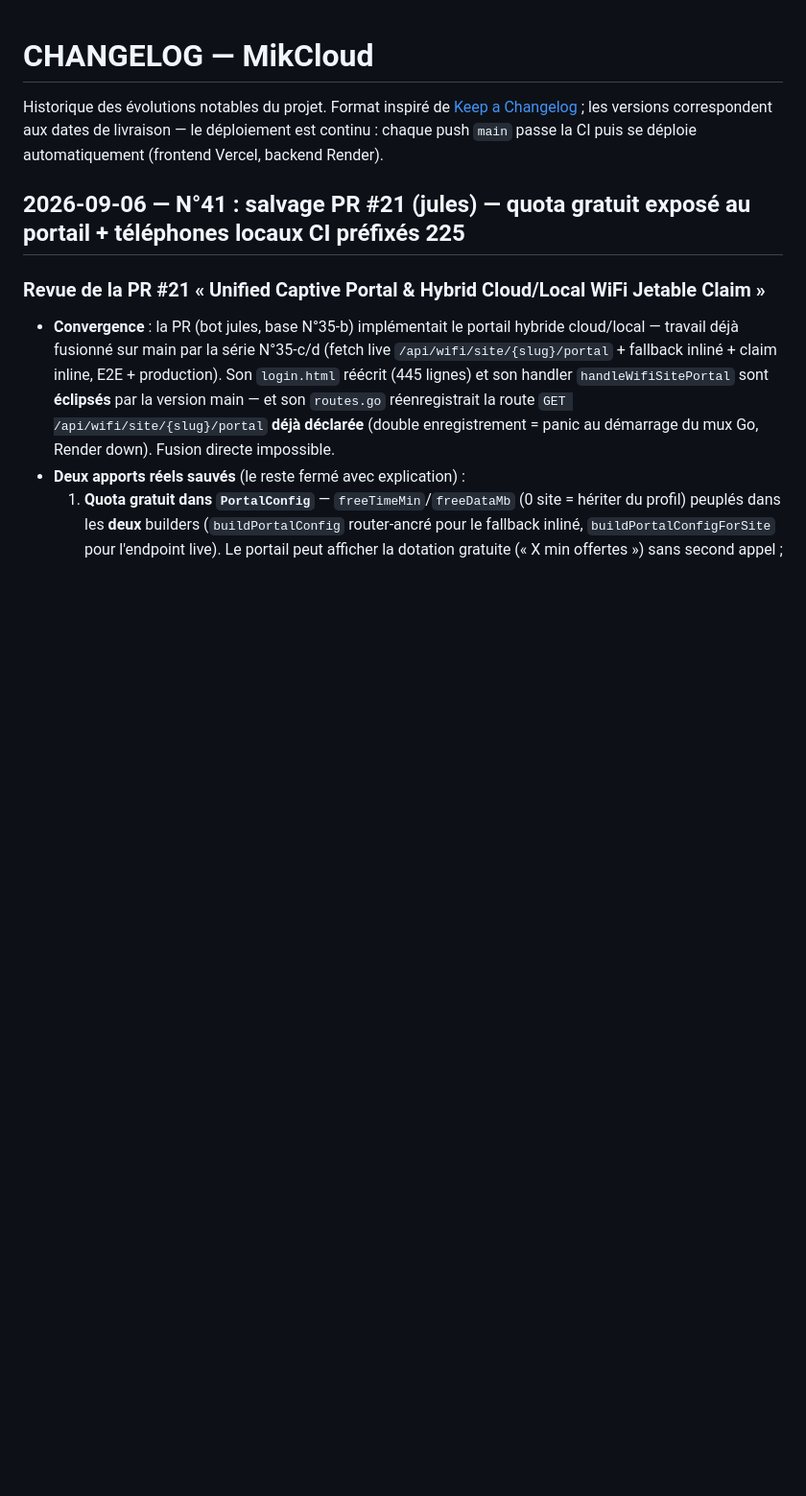
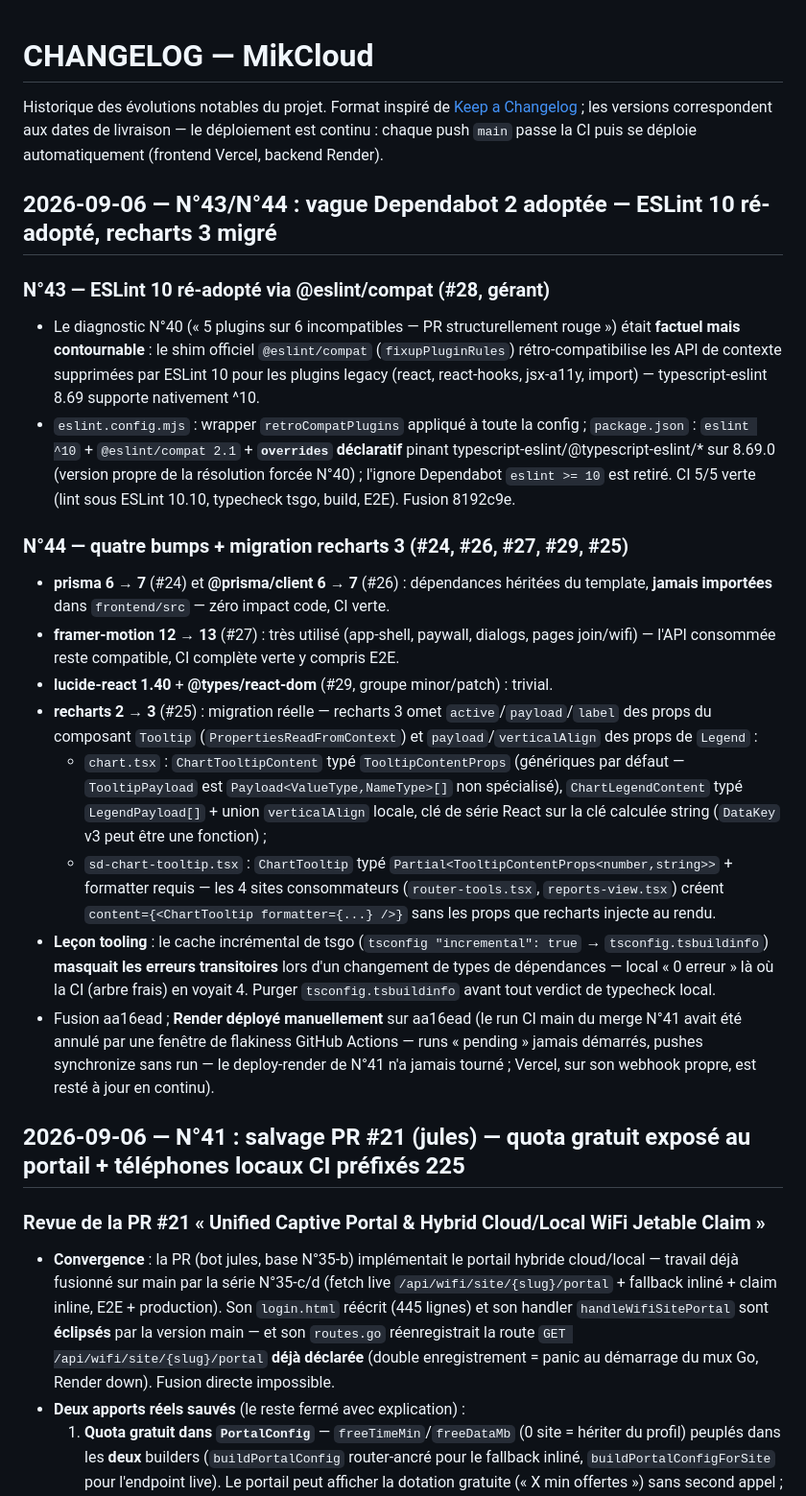
Before and after one commit to ftechnologies18/mikcloud, a Markdown page: CHANGELOG.md, the part around the change. Shown at 96% size. Drawn GitHub-style; blank space fills up the shorter version.

Commit message:
N°44 — CHANGELOG : vague Dependabot 2 adoptée (prisma 7, framer-motion 13, lucide 1.40, recharts 3 migré) + N°43 ESLint 10 ré-adopté via @eslint/compat (#28). Correction du bilan N°40 : diagnostic factuel mais contournable par le shim officiel fixupPluginRules. Leçon tooling : le cache incrémental tsgo (tsconfig.tsbuildinfo) masque les erreurs transitoires après changement de types de dépendances — purge avant tout verdict typecheck local. Note opérationnelle : run CI main N°41 annulé par flakiness Actions (deploy-render jamais tourné) — Render rattrapé par déploiement API manuel sur aa16ead ; Vercel resté à jour en continu via son webhook propre.

```diff
--- a/CHANGELOG.md
+++ b/CHANGELOG.md
@@ -4,6 +4,56 @@ Historique des évolutions notables du projet. Format inspiré de
 [Keep a Changelog](https://keepachangelog.com/) ; les versions correspondent
 aux dates de livraison — le déploiement est continu : chaque push `main` passe
 la CI puis se déploie automatiquement (frontend Vercel, backend Render).
+
+## 2026-09-06 — N°43/N°44 : vague Dependabot 2 adoptée — ESLint 10 ré-adopté, recharts 3 migré
+
+### N°43 — ESLint 10 ré-adopté via @eslint/compat (#28, gérant)
+- Le diagnostic N°40 (« 5 plugins sur 6 incompatibles — PR structurellement
+  rouge ») était **factuel mais contournable** : le shim officiel
+  `@eslint/compat` (`fixupPluginRules`) rétro-compatibilise les API de
+  contexte supprimées par ESLint 10 pour les plugins legacy (react,
+  react-hooks, jsx-a11y, import) — typescript-eslint 8.69 supporte
+  nativement ^10.
+- `eslint.config.mjs` : wrapper `retroCompatPlugins` appliqué à toute la
+  config ; `package.json` : `eslint ^10` + `@eslint/compat 2.1` +
+  **`overrides` déclaratif** pinant typescript-eslint/@typescript-eslint/*
+  sur 8.69.0 (version propre de la résolution forcée N°40) ; l'ignore
+  Dependabot `eslint >= 10` est retiré. CI 5/5 verte (lint sous ESLint
+  10.10, typecheck tsgo, build, E2E). Fusion 8192c9e.
+
+### N°44 — quatre bumps + migration recharts 3 (#24, #26, #27, #29, #25)
+- **prisma 6 → 7** (#24) et **@prisma/client 6 → 7** (#26) : dépendances
+  héritées du template, **jamais importées** dans `frontend/src` — zéro
+  impact code, CI verte.
+- **framer-motion 12 → 13** (#27) : très utilisé (app-shell, paywall,
+  dialogs, pages join/wifi) — l'API consommée reste compatible, CI complète
+  verte y compris E2E.
+- **lucide-react 1.40** + **@types/react-dom** (#29, groupe minor/patch) :
+  trivial.
+- **recharts 2 → 3** (#25) : migration réelle — recharts 3 omet
+  `active`/`payload`/`label` des props du composant `Tooltip`
+  (`PropertiesReadFromContext`) et `payload`/`verticalAlign` des props de
+  `Legend` :
+  - `chart.tsx` : `ChartTooltipContent` typé `TooltipContentProps`
+    (génériques par défaut — `TooltipPayload` est
+    `Payload<ValueType,NameType>[]` non spécialisé), `ChartLegendContent`
+    typé `LegendPayload[]` + union `verticalAlign` locale, clé de série
+    React sur la clé calculée string (`DataKey` v3 peut être une fonction) ;
+  - `sd-chart-tooltip.tsx` : `ChartTooltip` typé
+    `Partial<TooltipContentProps<number,string>>` + formatter requis — les
+    4 sites consommateurs (`router-tools.tsx`, `reports-view.tsx`) créent
+    `content={<ChartTooltip formatter={...} />}` sans les props que
+    recharts injecte au rendu.
+- **Leçon tooling** : le cache incrémental de tsgo (`tsconfig "incremental":
+  true` → `tsconfig.tsbuildinfo`) **masquait les erreurs transitoires** lors
+  d'un changement de types de dépendances — local « 0 erreur » là où la CI
+  (arbre frais) en voyait 4. Purger `tsconfig.tsbuildinfo` avant tout
+  verdict de typecheck local.
+- Fusion aa16ead ; **Render déployé manuellement** sur aa16ead
+  (le run CI main du merge N°41 avait été annulé par une fenêtre de
+  flakiness GitHub Actions — runs « pending » jamais démarrés, pushes
+  synchronize sans run — le deploy-render de N°41 n'a jamais tourné ;
+  Vercel, sur son webhook propre, est resté à jour en continu).
 
 ## 2026-09-06 — N°41 : salvage PR #21 (jules) — quota gratuit exposé au portail + téléphones locaux CI préfixés 225
 
```
